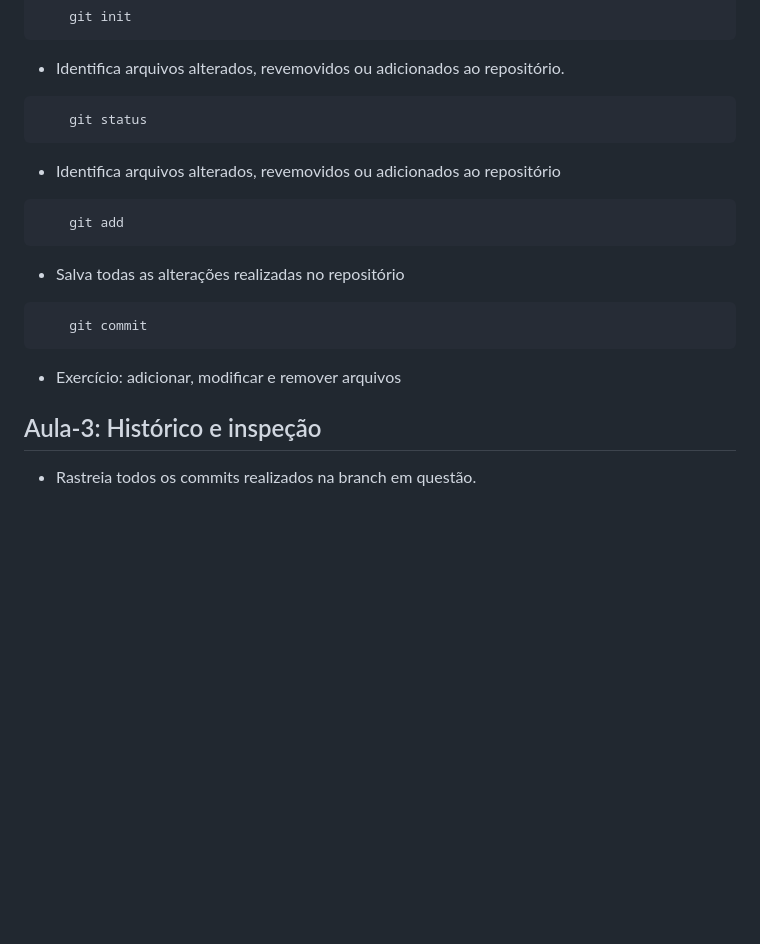
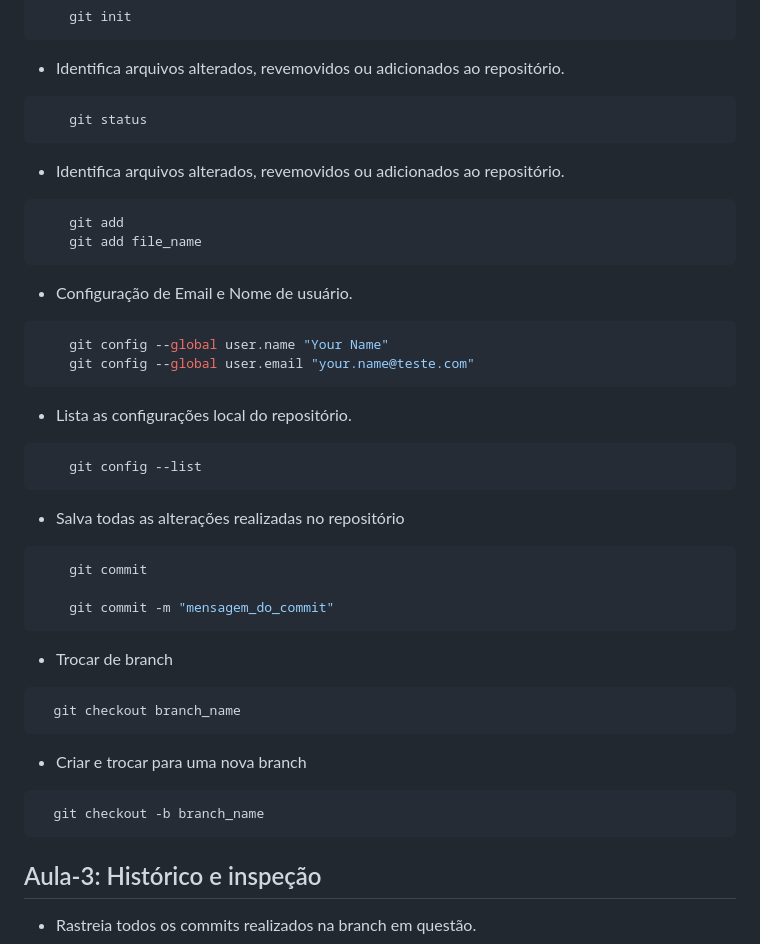
Before and after one commit to josealmir/treinamentos, a Markdown page: README.md, the part around one of its changes. GitHub-like rendering; blank space fills up the shorter version.

````diff
--- a/README.md
+++ b/README.md
@@ -59,16 +59,34 @@ Working directory, staging area, repository
 ```sh
     git status
 ```
-- Identifica arquivos alterados, revemovidos ou adicionados ao repositório
+- Identifica arquivos alterados, revemovidos ou adicionados ao repositório.
 ```sh
     git add
+    git add file_name
+```
+- Configuração de Email e Nome de usuário.
+```sh
+    git config --global user.name "Your Name"
+    git config --global user.email "your.name@teste.com"
+```
+- Lista as configurações local do repositório.
+```sh
+    git config --list
 ```
 - Salva todas as alterações realizadas no repositório
 ```sh
     git commit
+
+    git commit -m "mensagem_do_commit"
 ```
-
-- Exercício: adicionar, modificar e remover arquivos
+-  Trocar de branch
+```sh
+  git checkout branch_name
+```
+- Criar e trocar para uma nova branch
+```sh
+  git checkout -b branch_name
+```
 ## Aula-3: Histórico e inspeção
 - Rastreia todos os commits realizados na branch em questão.
 ```sh
````
Also changed, not shown: other parts of README.md (+34 -1 lines).
